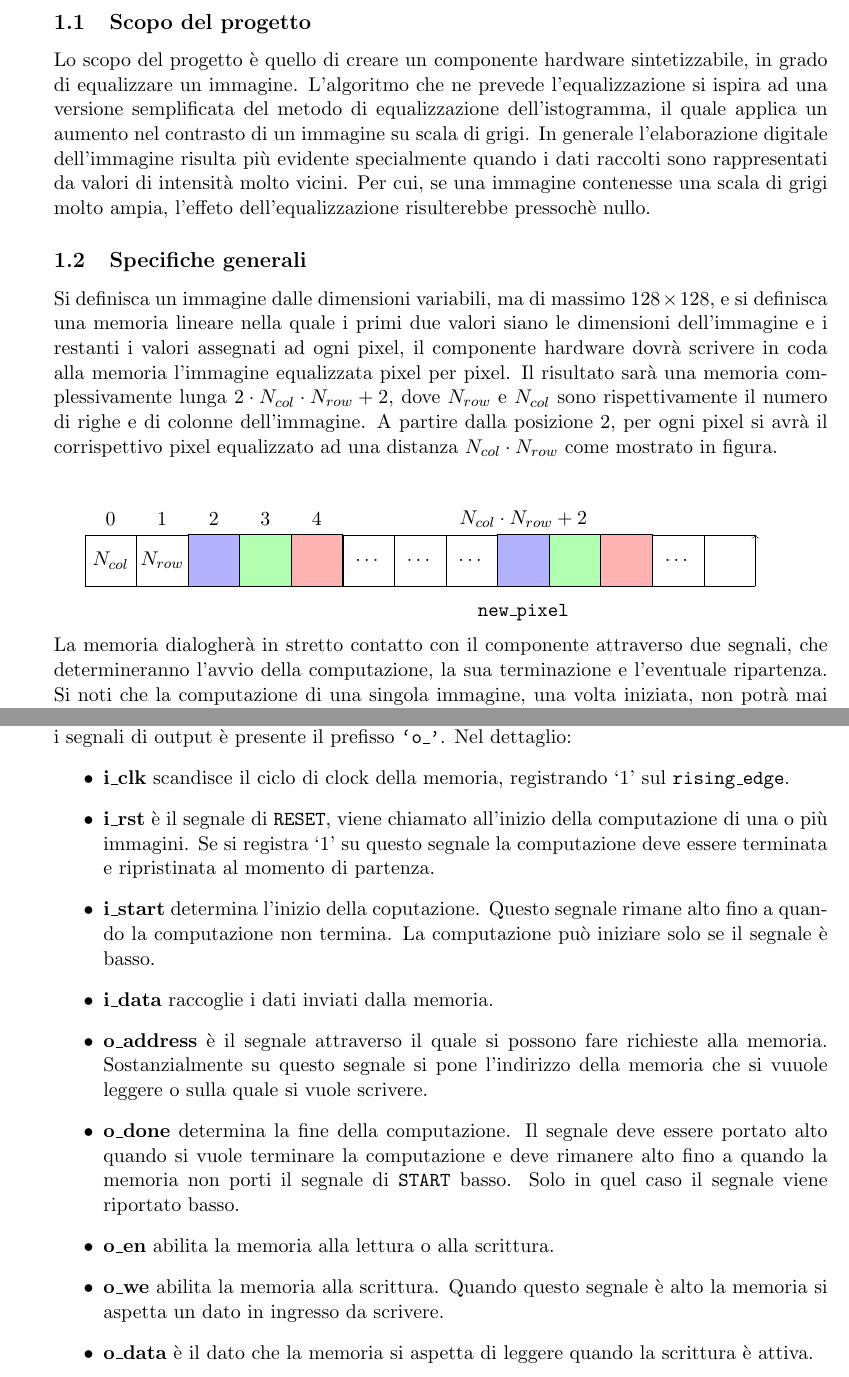
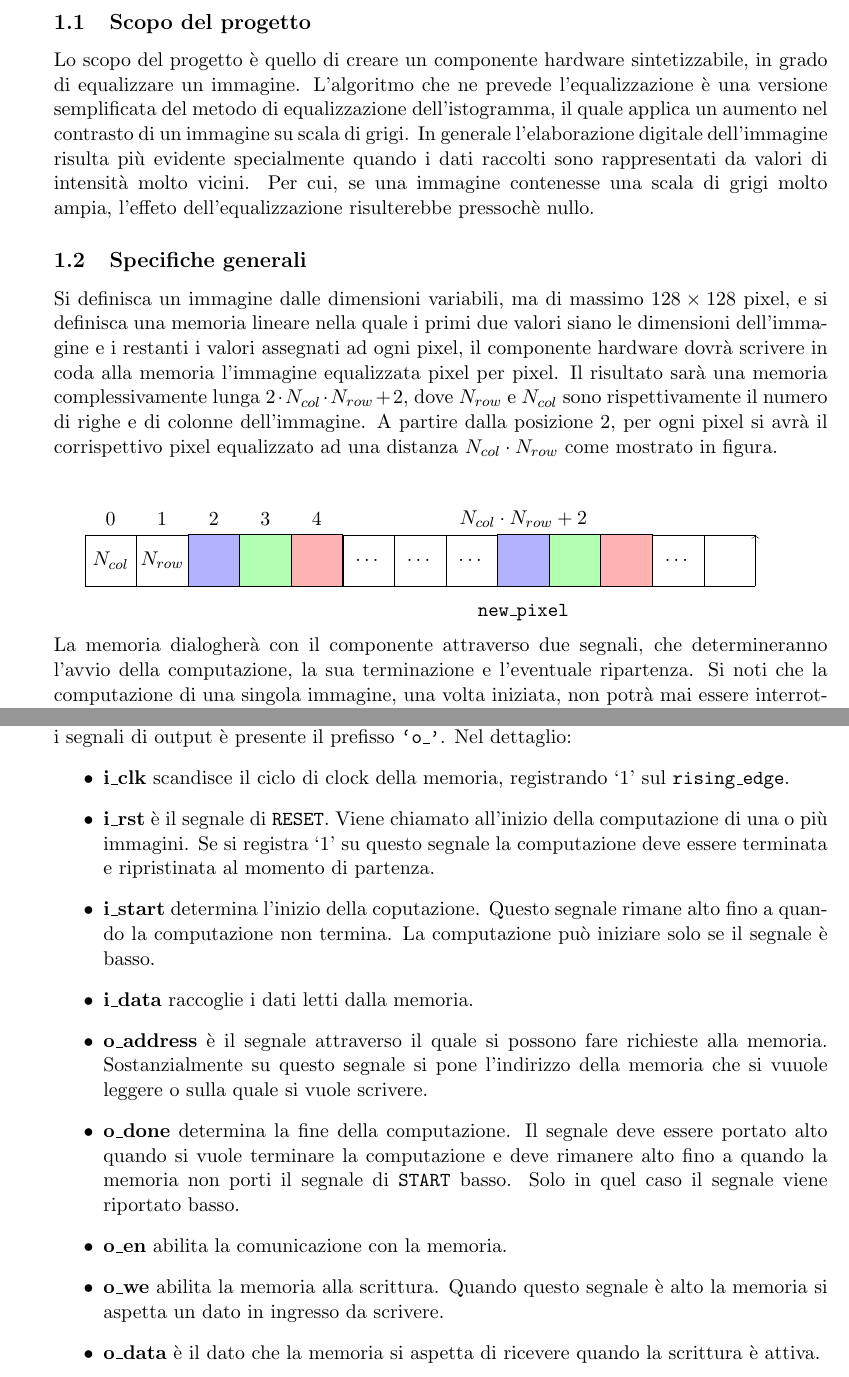
Before and after one commit to williamzeni99/RetiLogiche, a LaTeX paper (Documentation/10613915_10599689.tex): two parts of pages 3 and 4 of 12, joined at a grey line, cut so that both start at the same text. Compiled offline with pdfLaTeX.

Commit message:
prima revisione. Fino a Design Pattern

```diff
--- a/Documentation/10613915_10599689.tex
+++ b/Documentation/10613915_10599689.tex
@@ -370,10 +370,10 @@ initial text=$ $, % sets the text that appears on the start arrow
 
 \section{Introduzione}
 \subsection{Scopo del progetto}
-Lo scopo del progetto è quello di creare un componente hardware sintetizzabile, in grado di equalizzare un immagine. L'algoritmo che ne prevede l'equalizzazione si ispira ad una versione semplificata del metodo di equalizzazione dell'istogramma, il quale applica un aumento nel contrasto di un immagine su scala di grigi. In generale l'elaborazione digitale dell'immagine risulta più evidente specialmente quando i dati raccolti sono rappresentati da valori di intensità molto vicini. Per cui, se una immagine contenesse una scala di grigi molto ampia, l'effeto dell'equalizzazione risulterebbe pressochè nullo.
+Lo scopo del progetto è quello di creare un componente hardware sintetizzabile, in grado di equalizzare un immagine. L'algoritmo che ne prevede l'equalizzazione è una versione semplificata del metodo di equalizzazione dell'istogramma, il quale applica un aumento nel contrasto di un immagine su scala di grigi. In generale l'elaborazione digitale dell'immagine risulta più evidente specialmente quando i dati raccolti sono rappresentati da valori di intensità molto vicini. Per cui, se una immagine contenesse una scala di grigi molto ampia, l'effeto dell'equalizzazione risulterebbe pressochè nullo.
 
 \subsection{Specifiche generali}
-Si definisca un immagine dalle dimensioni variabili, ma di massimo $128 \times 128$, e si definisca una memoria lineare nella quale i primi due valori siano le dimensioni dell'immagine e i restanti i valori assegnati ad ogni pixel, il componente hardware dovrà scrivere in coda alla memoria l'immagine equalizzata pixel per pixel.
+Si definisca un immagine dalle dimensioni variabili, ma di massimo $128 \times 128$ pixel, e si definisca una memoria lineare nella quale i primi due valori siano le dimensioni dell'immagine e i restanti i valori assegnati ad ogni pixel, il componente hardware dovrà scrivere in coda alla memoria l'immagine equalizzata pixel per pixel.
 Il risultato sarà una memoria complessivamente lunga $2 \cdot N_{col} \cdot N_{row} +2$, dove $N_{row}$ e $N_{col}$ sono rispettivamente il numero di righe e di colonne dell'immagine. A partire dalla posizione 2, per ogni pixel si avrà il corrispettivo pixel equalizzato ad una distanza $N_{col} \cdot N_{row}$ come mostrato in figura.
 \\
 \\
@@ -401,7 +401,7 @@ Il risultato sarà una memoria complessivamente lunga $2 \cdot N_{col} \cdot N_{
 \fill[text=black] (11.5,0.5) node{\dots};
 \end{tikzpicture}
 \\
-La memoria dialogherà in stretto contatto con il componente attraverso due segnali, che determineranno l'avvio della computazione, la sua terminazione e l'eventuale ripartenza. Si noti che la computazione di una singola immagine, una volta iniziata, non potrà mai essere interrotta, ma rimane possibile la computazione di più immagini.\\
+La memoria dialogherà con il componente attraverso due segnali, che determineranno l'avvio della computazione, la sua terminazione e l'eventuale ripartenza. Si noti che la computazione di una singola immagine, una volta iniziata, non potrà mai essere interrotta, ma rimane possibile la computazione di più immagini.\\
 \\
 Ogni pixel avrà un valore compreso tra $0$ e $255$ e verrà rielaborato dal componente nel seguente modo:\\
 \\
@@ -448,14 +448,14 @@ end project_reti_logiche;
 L'interfaccia del componente, per potersi relazionare con la memoria, deve essere come quella sopra riportata. I segnali di input vengono evidenziati dal prefisso \texttt{\lq i\_'}, mentre per i segnali di output è presente il prefisso \texttt{\lq o\_'}. Nel dettaglio:
 \begin{itemize}
   \item \textbf{i\_clk} scandisce il ciclo di clock della memoria, registrando \lq$1$' sul \texttt{rising\_edge}.
-  \item \textbf{i\_rst} è il segnale di \texttt{RESET}, viene chiamato all'inizio della computazione di una o più immagini. Se si registra \lq$1$' su questo segnale la computazione deve essere terminata e ripristinata al momento di partenza.
+  \item \textbf{i\_rst} è il segnale di \texttt{RESET}. Viene chiamato all'inizio della computazione di una o più immagini. Se si registra \lq$1$' su questo segnale la computazione deve essere terminata e ripristinata al momento di partenza.
   \item \textbf{i\_start} determina l'inizio della coputazione. Questo segnale rimane alto fino a quando la computazione non termina. La computazione può iniziare solo se il segnale è basso.
-  \item \textbf{i\_data} raccoglie i dati inviati dalla memoria.
+  \item \textbf{i\_data} raccoglie i dati letti dalla memoria.
   \item \textbf{o\_address} è il segnale attraverso il quale si possono fare richieste alla memoria. Sostanzialmente su questo segnale si pone l'indirizzo della memoria che si vuuole leggere o sulla quale si vuole scrivere.
   \item \textbf{o\_done} determina la fine della computazione. Il segnale deve essere portato alto quando si vuole terminare la computazione e deve rimanere alto fino a quando la memoria non porti il segnale di \texttt{START} basso. Solo in quel caso il segnale viene riportato basso.
-  \item \textbf{o\_en} abilita la memoria alla lettura o alla scrittura.
+  \item \textbf{o\_en} abilita la comunicazione con la memoria.
   \item \textbf{o\_we}  abilita la memoria alla scrittura. Quando questo segnale è alto la memoria si aspetta un dato in ingresso da scrivere.
-  \item \textbf{o\_data} è il dato che la memoria si aspetta di leggere quando la scrittura è attiva.
+  \item \textbf{o\_data} è il dato che la memoria si aspetta di ricevere quando la scrittura è attiva.
 \end{itemize}
 \pagebreak
 \subsection{Dati e Descrizione memoria}
```
Also changed, not shown: Documentation/10613915_10599689.pdf, Documentation/10613915_10599689.tex (2 more changed lines).
